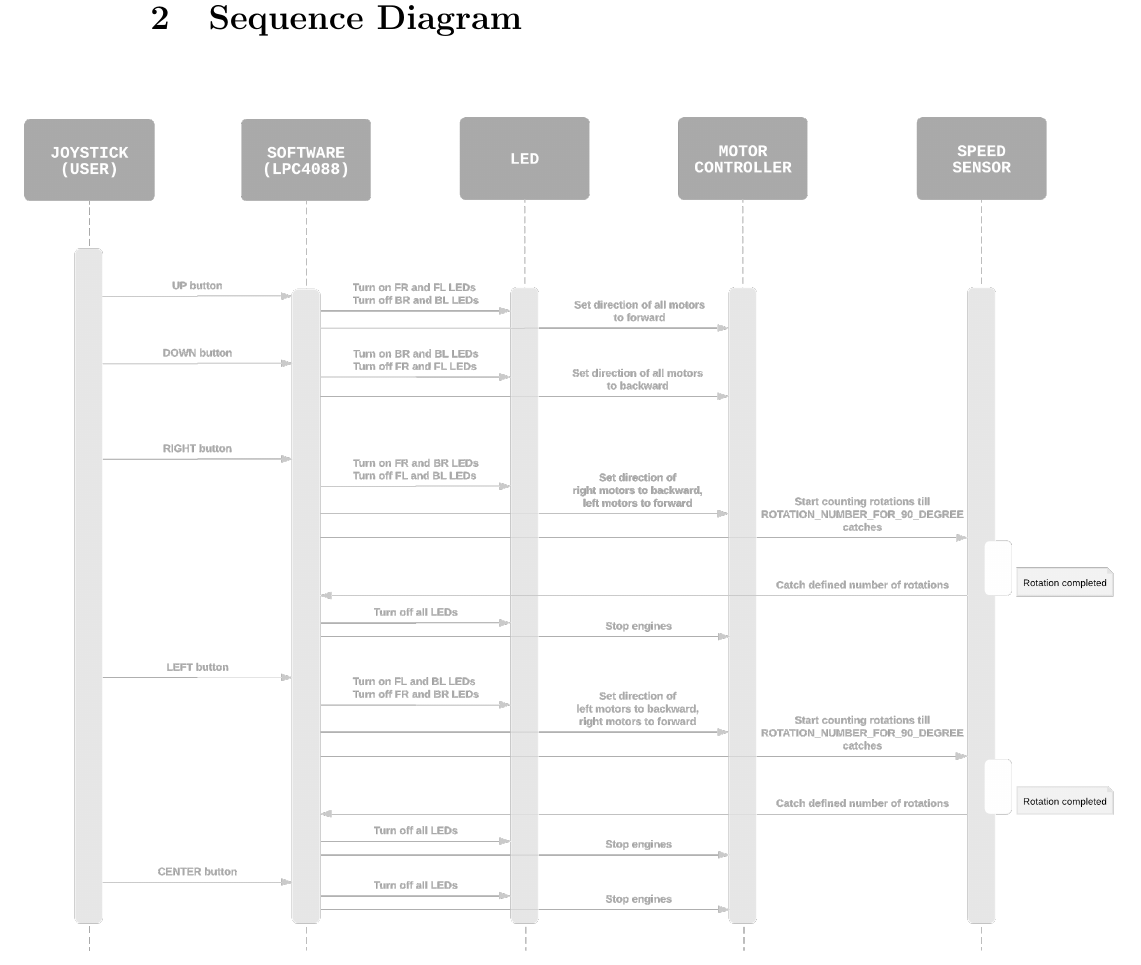
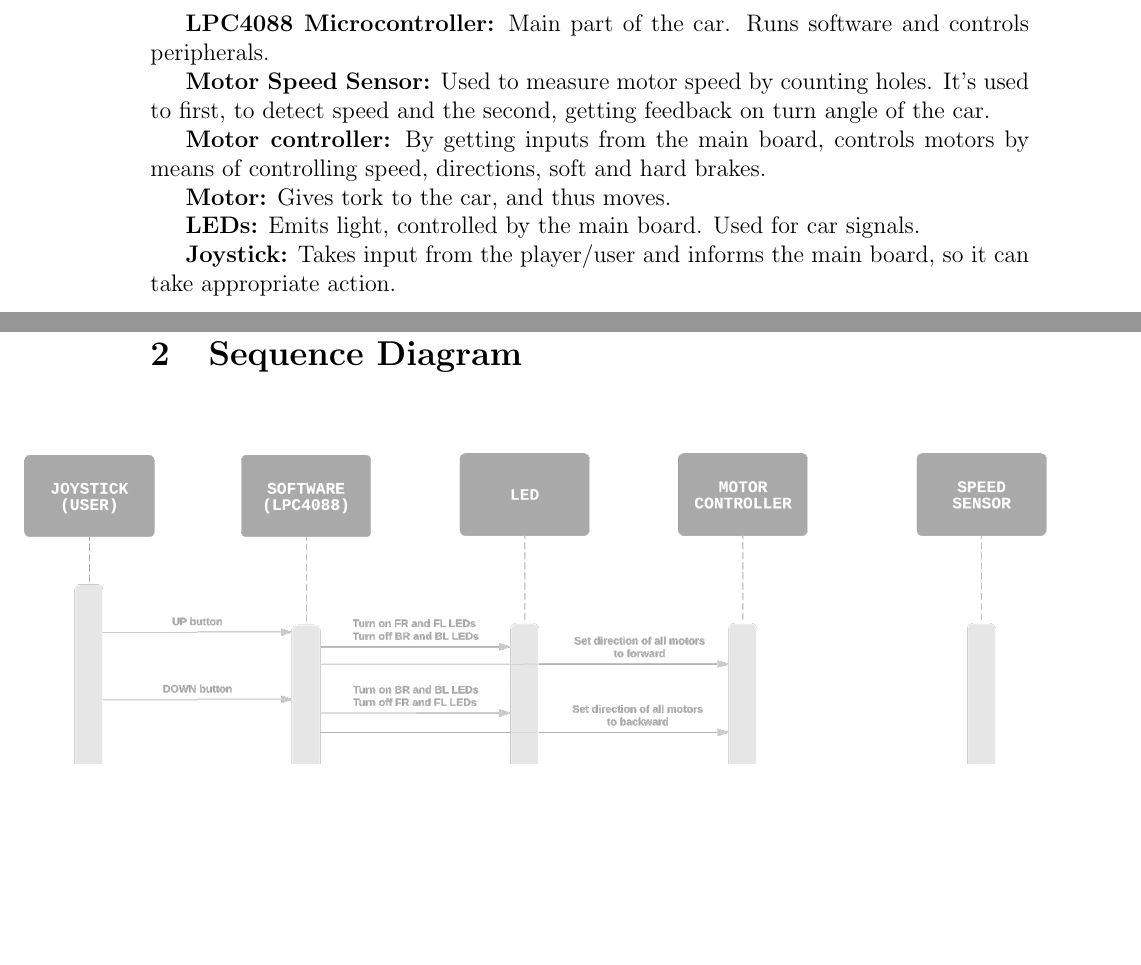
Before and after one commit to cerob/Tezla-car, a LaTeX document (report/design.tex): part of page 3 of 7 before the commit and two parts of pages 2 and 3 of 7 after it, the two joined at a grey line, cut at the place of the change, the shorter picture padded with empty space. Compiled offline with pdfLaTeX.

Commit message:
Add functionalities to the report

```diff
--- a/report/design.tex
+++ b/report/design.tex
@@ -72,6 +70,18 @@
 \vskip\baselineskip % Leave a vertical skip below the figure
 \label{fig:sample}
 \end{figure}
+
+\textbf{LPC4088 Microcontroller:} Main part of the car. Runs software and controls peripherals.
+
+\textbf{Motor Speed Sensor:} Used to measure motor speed by counting holes. It's used to first, to detect speed and the second, getting feedback on turn angle of the car.
+
+\textbf{Motor controller:} By getting inputs from the main board, controls motors by means of controlling speed, directions, soft and hard brakes.
+
+\textbf{Motor:} Gives tork to the car, and thus moves.
+
+\textbf{LEDs:} Emits light, controlled by the main board. Used for car signals.
+
+\textbf{Joystick:} Takes input from the player/user and informs the main board, so it can take appropriate action.
 
 
 \newpage
```
Also changed, not shown: report/design.pdf, report/design.tex (2 more changed lines).
